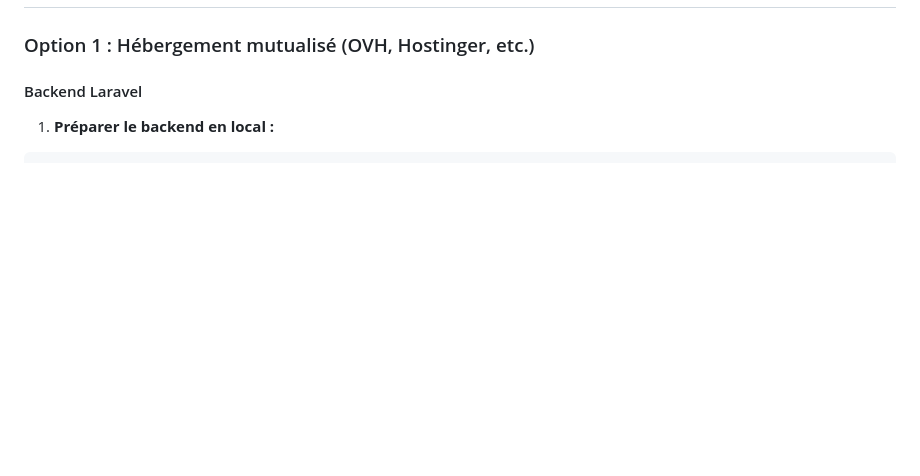
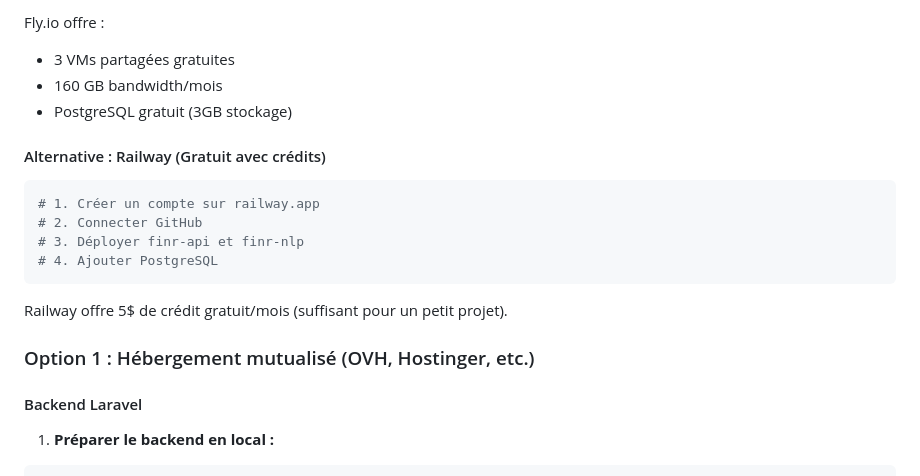
Before and after one commit to hamadou-abdoulaye/FIN-R, a Markdown page: README.md, the part around one of its changes. Rendered like a GitHub page; blank space fills up the shorter version.

Commit message:
docs: add free hosting options (Render, Vercel, Fly.io, Railway)

````diff
--- a/README.md
+++ b/README.md
@@ -240,3 +325,18 @@ php artisan view:cache
+Fly.io offre :
+- 3 VMs partagées gratuites
+- 160 GB bandwidth/mois
+- PostgreSQL gratuit (3GB stockage)
+
+#### Alternative : Railway (Gratuit avec crédits)
+
+```bash
+# 1. Créer un compte sur railway.app
+# 2. Connecter GitHub
+# 3. Déployer finr-api et finr-nlp
+# 4. Ajouter PostgreSQL
+```
+
+Railway offre 5$ de crédit gratuit/mois (suffisant pour un petit projet).
 
 ### Option 1 : Hébergement mutualisé (OVH, Hostinger, etc.)
 
````
Also changed, not shown: other parts of README.md (+85 -0 lines).
